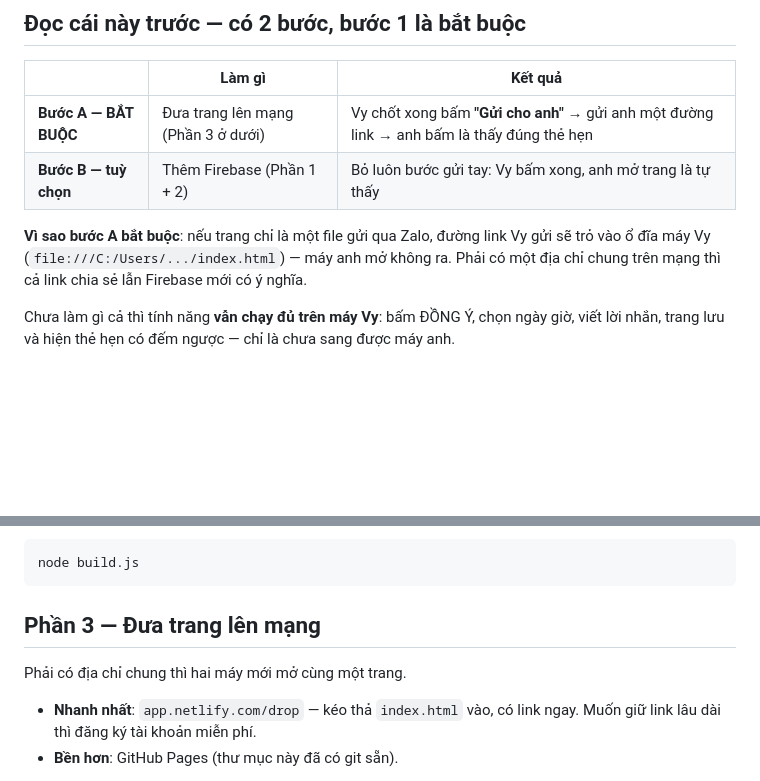
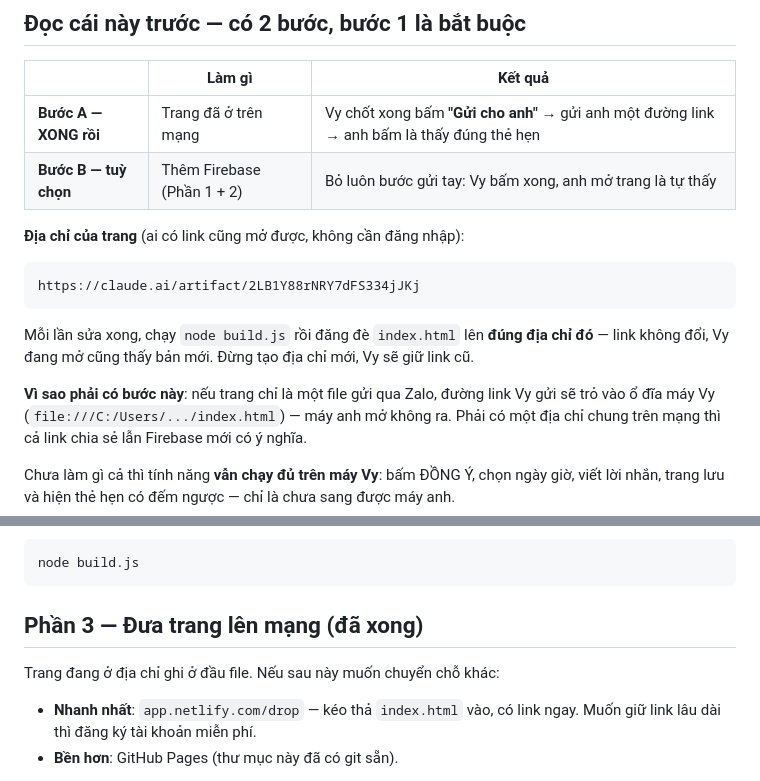
Before and after one commit to vietanhnguyen19990729-spec/VAYVY, a Markdown page: SYNC.md, 2 parts joined by grey strips. Rendered like a GitHub page; blank space fills up the shorter version.

Commit message:
Ghi lai dia chi trang da len mang vao SYNC.md + PROGRESS.md
Trang dang o https://claude.ai/artifact/2LB1Y88rNRY7dFS334jJKj (ai co link cung mo
duoc). Buoc A trong SYNC.md coi nhu xong; moi lan sua chi can node build.js roi dang
de index.html len dung dia chi do -- link khong doi, dung tao dia chi moi vi Vy giu
link cu.

Co-Authored-By: Claude Opus 5 <noreply@anthropic.com>

````diff
--- a/SYNC.md
+++ b/SYNC.md
@@ -4,10 +4,19 @@
 
 | | Làm gì | Kết quả |
 |---|---|---|
-| **Bước A — BẮT BUỘC** | Đưa trang lên mạng (Phần 3 ở dưới) | Vy chốt xong bấm **"Gửi cho anh"** → gửi anh một đường link → anh bấm là thấy đúng thẻ hẹn |
+| **Bước A — XONG rồi** | Trang đã ở trên mạng | Vy chốt xong bấm **"Gửi cho anh"** → gửi anh một đường link → anh bấm là thấy đúng thẻ hẹn |
 | **Bước B — tuỳ chọn** | Thêm Firebase (Phần 1 + 2) | Bỏ luôn bước gửi tay: Vy bấm xong, anh mở trang là tự thấy |
 
-**Vì sao bước A bắt buộc**: nếu trang chỉ là một file gửi qua Zalo, đường link Vy gửi sẽ trỏ
+**Địa chỉ của trang** (ai có link cũng mở được, không cần đăng nhập):
+
+```
+https://claude.ai/artifact/2LB1Y88rNRY7dFS334jJKj
+```
+
+Mỗi lần sửa xong, chạy `node build.js` rồi đăng đè `index.html` lên **đúng địa chỉ đó** —
+link không đổi, Vy đang mở cũng thấy bản mới. Đừng tạo địa chỉ mới, Vy sẽ giữ link cũ.
+
+**Vì sao phải có bước này**: nếu trang chỉ là một file gửi qua Zalo, đường link Vy gửi sẽ trỏ
 vào ổ đĩa máy Vy (`file:///C:/Users/.../index.html`) — máy anh mở không ra. Phải có một địa chỉ
 chung trên mạng thì cả link chia sẻ lẫn Firebase mới có ý nghĩa.
 
@@ -56,9 +65,9 @@ Rồi chạy:
 node build.js
 ```
 
-## Phần 3 — Đưa trang lên mạng
+## Phần 3 — Đưa trang lên mạng (đã xong)
 
-Phải có địa chỉ chung thì hai máy mới mở cùng một trang.
+Trang đang ở địa chỉ ghi ở đầu file. Nếu sau này muốn chuyển chỗ khác:
 
 - **Nhanh nhất**: `app.netlify.com/drop` — kéo thả `index.html` vào, có link ngay.
   Muốn giữ link lâu dài thì đăng ký tài khoản miễn phí.
````
Also changed, not shown: PROGRESS.md (+4 -0 lines).
